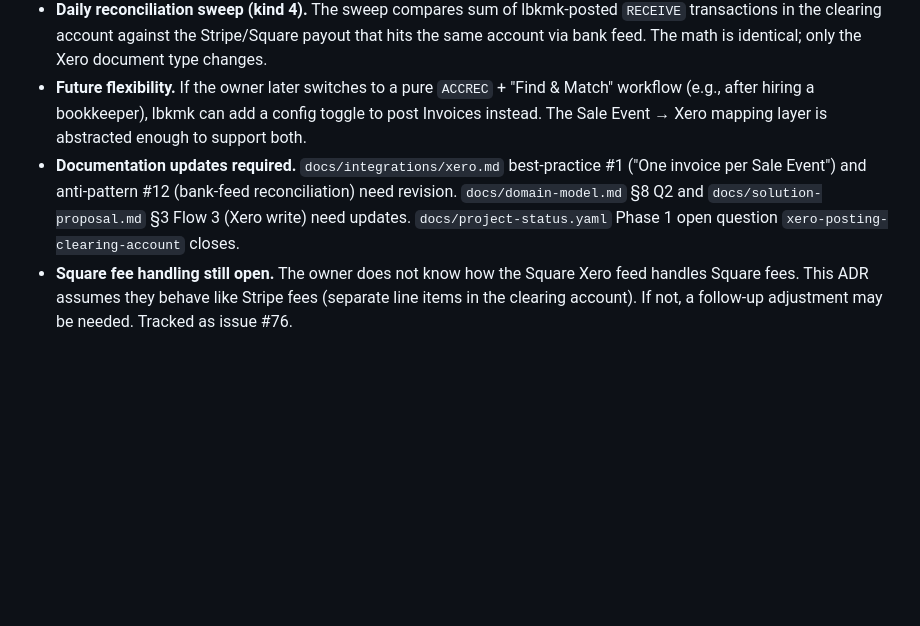
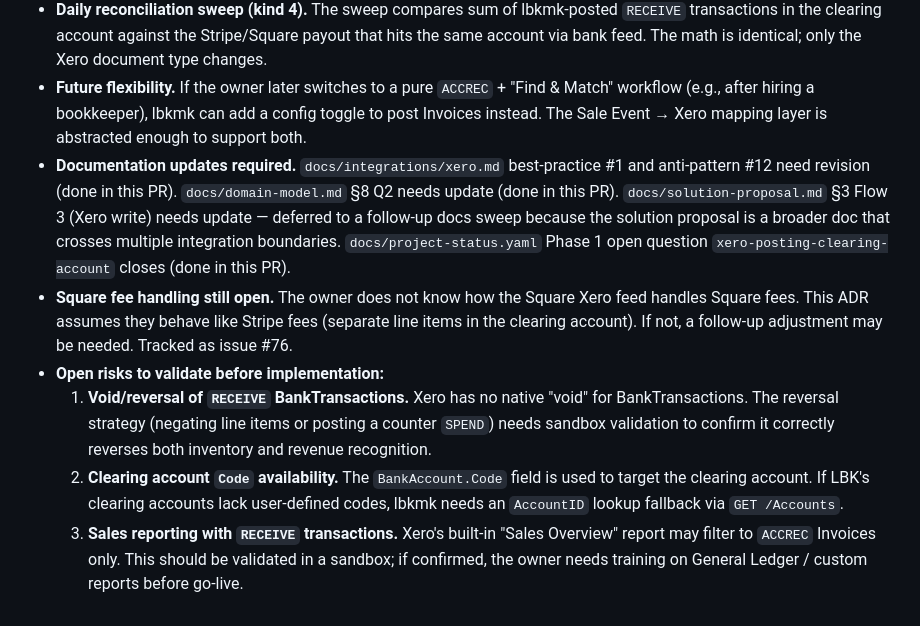
Before and after one commit to fkhawajagh/lbkmk, a Markdown page: docs/decisions/0001-xero-posting-strategy.md, the part around the change. Rendered like a GitHub page; blank space fills up the shorter version.

Commit message:
docs(adr): add open risks and correct solution-proposal.md consequence
- ADR-0001: narrowed the solution-proposal.md consequence from 'needs
  updates' to 'deferred to follow-up docs sweep' since it was out of
  scope for this PR.

- Added three open risks to validate before implementation:
  (1) RECEIVE reversal/void mechanics in sandbox,
  (2) clearing account Code availability,
  (3) Sales Overview report behavior with RECEIVE transactions.

```diff
--- a/docs/decisions/0001-xero-posting-strategy.md
+++ b/docs/decisions/0001-xero-posting-strategy.md
@@ -82,5 +82,9 @@ Chosen option: **Option C — `RECEIVE` BankTransactions (cash sale) to clearing
 - **Idempotency strategy.** `BankTransaction` supports `Idempotency-Key` the same way `Invoice` does. The belt-and-braces strategy (`Idempotency-Key` header + `Reference` field pre-check) remains valid.
 - **Daily reconciliation sweep (kind 4).** The sweep compares sum of lbkmk-posted `RECEIVE` transactions in the clearing account against the Stripe/Square payout that hits the same account via bank feed. The math is identical; only the Xero document type changes.
 - **Future flexibility.** If the owner later switches to a pure `ACCREC` + "Find & Match" workflow (e.g., after hiring a bookkeeper), lbkmk can add a config toggle to post Invoices instead. The Sale Event → Xero mapping layer is abstracted enough to support both.
-- **Documentation updates required.** `docs/integrations/xero.md` best-practice #1 ("One invoice per Sale Event") and anti-pattern #12 (bank-feed reconciliation) need revision. `docs/domain-model.md` §8 Q2 and `docs/solution-proposal.md` §3 Flow 3 (Xero write) need updates. `docs/project-status.yaml` Phase 1 open question `xero-posting-clearing-account` closes.
+- **Documentation updates required.** `docs/integrations/xero.md` best-practice #1 and anti-pattern #12 need revision (done in this PR). `docs/domain-model.md` §8 Q2 needs update (done in this PR). `docs/solution-proposal.md` §3 Flow 3 (Xero write) needs update — deferred to a follow-up docs sweep because the solution proposal is a broader doc that crosses multiple integration boundaries. `docs/project-status.yaml` Phase 1 open question `xero-posting-clearing-account` closes (done in this PR).
 - **Square fee handling still open.** The owner does not know how the Square Xero feed handles Square fees. This ADR assumes they behave like Stripe fees (separate line items in the clearing account). If not, a follow-up adjustment may be needed. Tracked as issue #76.
+- **Open risks to validate before implementation:**
+  1. **Void/reversal of `RECEIVE` BankTransactions.** Xero has no native "void" for BankTransactions. The reversal strategy (negating line items or posting a counter `SPEND`) needs sandbox validation to confirm it correctly reverses both inventory and revenue recognition.
+  2. **Clearing account `Code` availability.** The `BankAccount.Code` field is used to target the clearing account. If LBK's clearing accounts lack user-defined codes, lbkmk needs an `AccountID` lookup fallback via `GET /Accounts`.
+  3. **Sales reporting with `RECEIVE` transactions.** Xero's built-in "Sales Overview" report may filter to `ACCREC` Invoices only. This should be validated in a sandbox; if confirmed, the owner needs training on General Ledger / custom reports before go-live.
```
